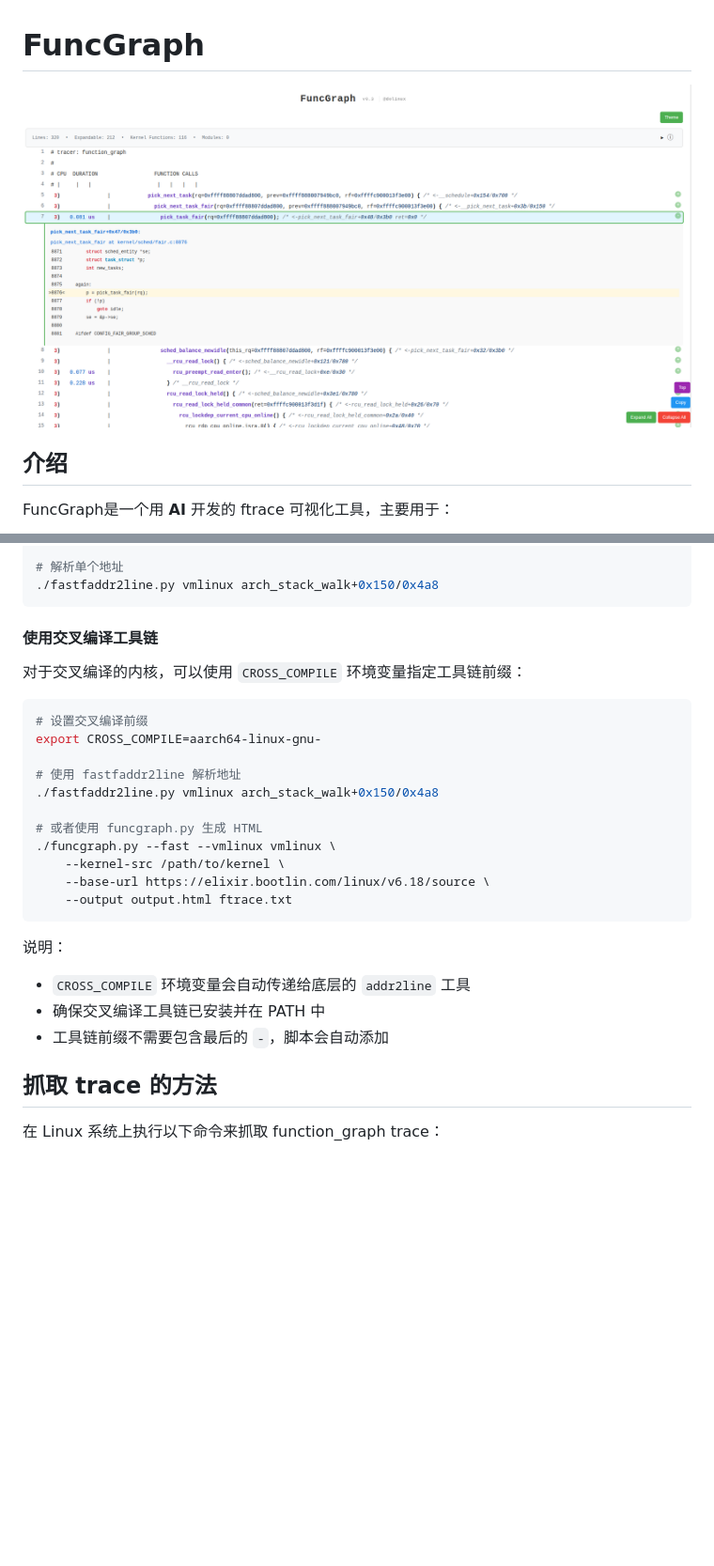
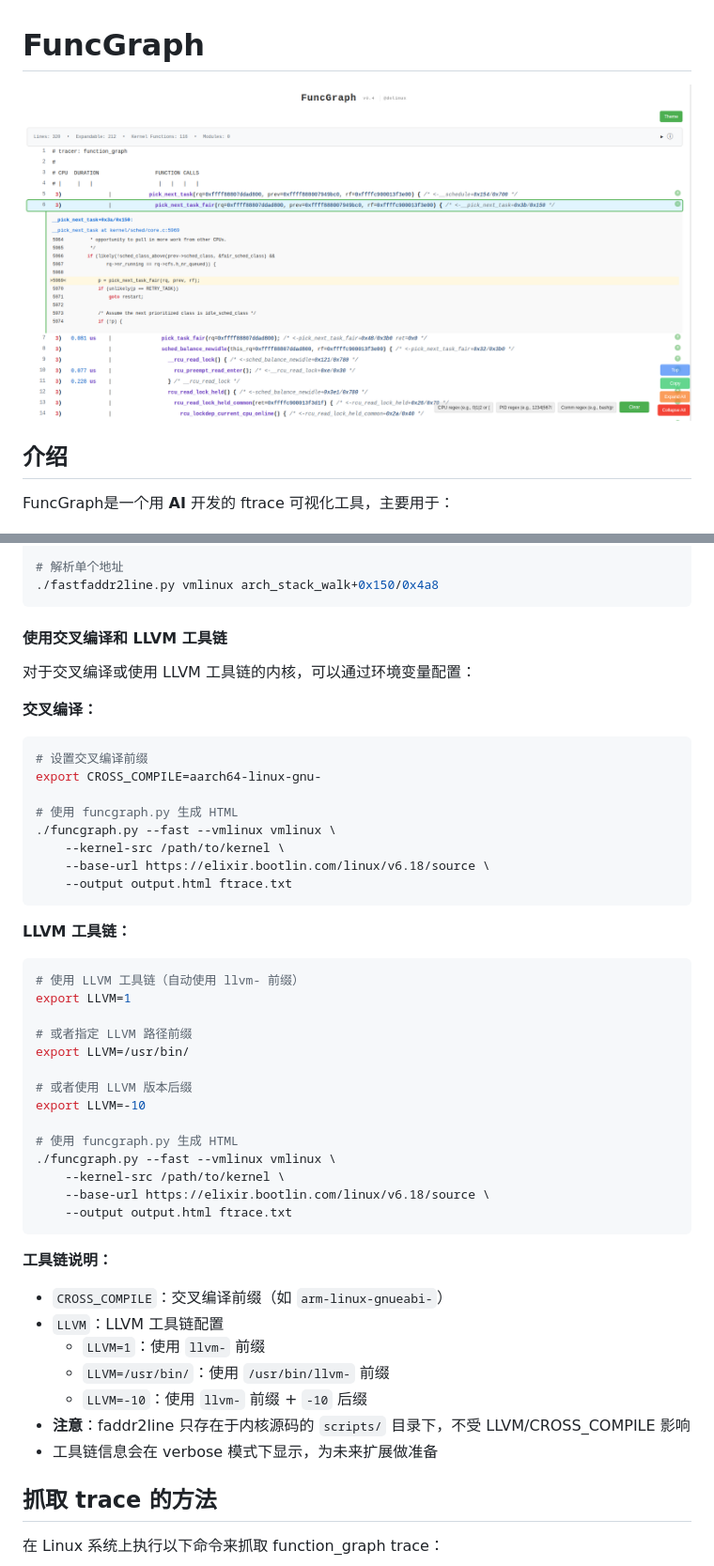
Before and after one commit to pengdonglin137/FuncGraph, a Markdown page: README.md, 2 parts joined by grey strips. Shown at 94% size. Rendered like a GitHub page; pictures changed too: sample.png; blank space fills up the shorter version.

````diff
--- a/README.md
+++ b/README.md
@@ -114,28 +118,48 @@ chmod +x *.py
 ./fastfaddr2line.py vmlinux arch_stack_walk+0x150/0x4a8
 ```
 
-#### 使用交叉编译工具链
+#### 使用交叉编译和 LLVM 工具链
 
-对于交叉编译的内核，可以使用 `CROSS_COMPILE` 环境变量指定工具链前缀：
+对于交叉编译或使用 LLVM 工具链的内核，可以通过环境变量配置：
 
+**交叉编译：**
 ```bash
 # 设置交叉编译前缀
 export CROSS_COMPILE=aarch64-linux-gnu-
 
-# 使用 fastfaddr2line 解析地址
-./fastfaddr2line.py vmlinux arch_stack_walk+0x150/0x4a8
-
-# 或者使用 funcgraph.py 生成 HTML
+# 使用 funcgraph.py 生成 HTML
 ./funcgraph.py --fast --vmlinux vmlinux \
     --kernel-src /path/to/kernel \
     --base-url https://elixir.bootlin.com/linux/v6.18/source \
     --output output.html ftrace.txt
 ```
 
-说明：
-- `CROSS_COMPILE` 环境变量会自动传递给底层的 `addr2line` 工具
-- 确保交叉编译工具链已安装并在 PATH 中
-- 工具链前缀不需要包含最后的 `-`，脚本会自动添加
+**LLVM 工具链：**
+```bash
+# 使用 LLVM 工具链（自动使用 llvm- 前缀）
+export LLVM=1
+
+# 或者指定 LLVM 路径前缀
+export LLVM=/usr/bin/
+
+# 或者使用 LLVM 版本后缀
+export LLVM=-10
+
+# 使用 funcgraph.py 生成 HTML
+./funcgraph.py --fast --vmlinux vmlinux \
+    --kernel-src /path/to/kernel \
+    --base-url https://elixir.bootlin.com/linux/v6.18/source \
+    --output output.html ftrace.txt
+```
+
+**工具链说明：**
+- `CROSS_COMPILE`：交叉编译前缀（如 `arm-linux-gnueabi-`）
+- `LLVM`：LLVM 工具链配置
+  - `LLVM=1`：使用 `llvm-` 前缀
+  - `LLVM=/usr/bin/`：使用 `/usr/bin/llvm-` 前缀
+  - `LLVM=-10`：使用 `llvm-` 前缀 + `-10` 后缀
+- **注意**：faddr2line 只存在于内核源码的 `scripts/` 目录下，不受 LLVM/CROSS_COMPILE 影响
+- 工具链信息会在 verbose 模式下显示，为未来扩展做准备
 
 ## 抓取 trace 的方法
 
````
Also changed, not shown: other parts of README.md (+4 -0 lines), README.en.md (+34 -10 lines), 2 other files.
